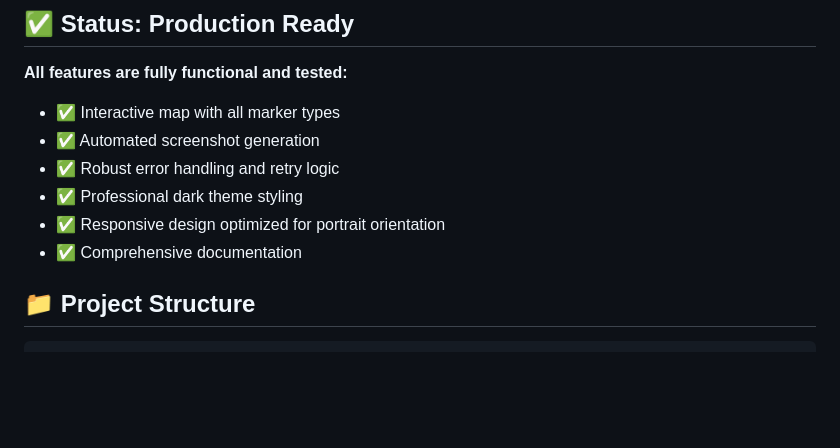
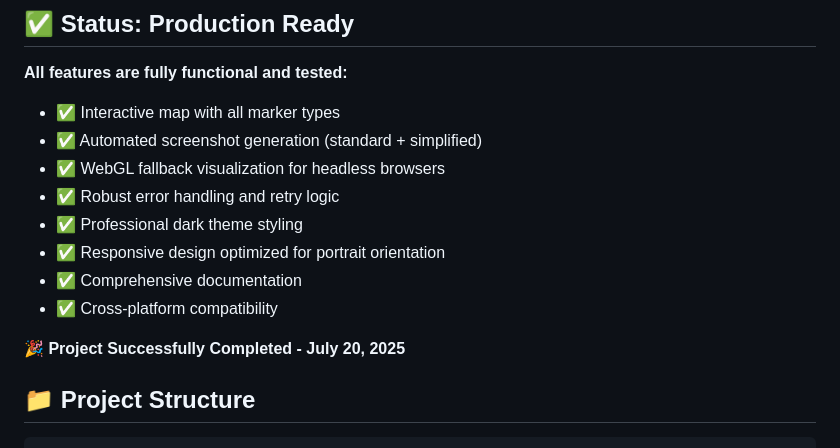
Before and after one commit to gabriel-tutor/mapflight, a Markdown page: README.md, the part around the change. Rendered like a GitHub page; blank space fills up the shorter version.

```diff
--- a/README.md
+++ b/README.md
@@ -92,11 +92,15 @@ This will create two files in `src/screenshots/`:
 
 **All features are fully functional and tested:**
 - ✅ Interactive map with all marker types
-- ✅ Automated screenshot generation
+- ✅ Automated screenshot generation (standard + simplified)
+- ✅ WebGL fallback visualization for headless browsers
 - ✅ Robust error handling and retry logic
 - ✅ Professional dark theme styling
 - ✅ Responsive design optimized for portrait orientation
 - ✅ Comprehensive documentation
+- ✅ Cross-platform compatibility
+
+**🎉 Project Successfully Completed - July 20, 2025**
 
 ## 📁 Project Structure
 
```
Also changed, not shown: task.md (+3 -1 lines).
